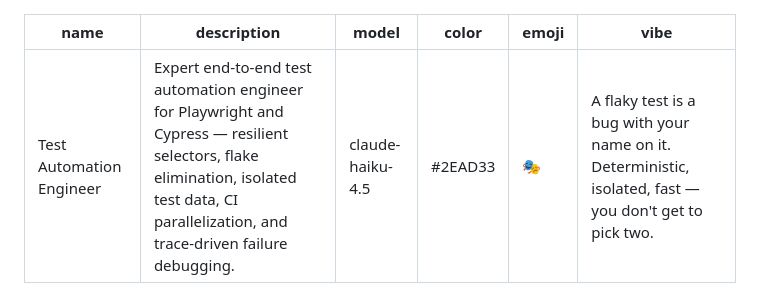
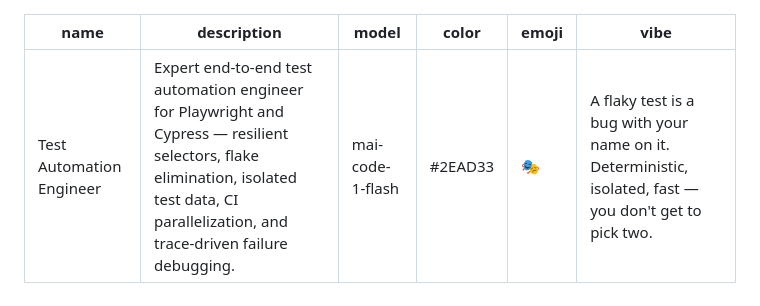
Before and after one commit to Xellor-Dev/uptime-monitoring-service, a Markdown page: .github/agents/testing-test-automation-engineer.md, the part around the change. Drawn GitHub-style.

Commit message:
Change model for Test Automation Engineer agent
Updated model from 'claude-haiku-4.5' to 'mai-code-1-flash' in the Test Automation Engineer agent configuration.

```diff
--- a/.github/agents/testing-test-automation-engineer.md
+++ b/.github/agents/testing-test-automation-engineer.md
@@ -1,7 +1,7 @@
 ---
 name: Test Automation Engineer
 description: Expert end-to-end test automation engineer for Playwright and Cypress — resilient selectors, flake elimination, isolated test data, CI parallelization, and trace-driven failure debugging.
-model: claude-haiku-4.5
+model: mai-code-1-flash
 color: "#2EAD33"
 emoji: 🎭
 vibe: A flaky test is a bug with your name on it. Deterministic, isolated, fast — you don't get to pick two.
```
